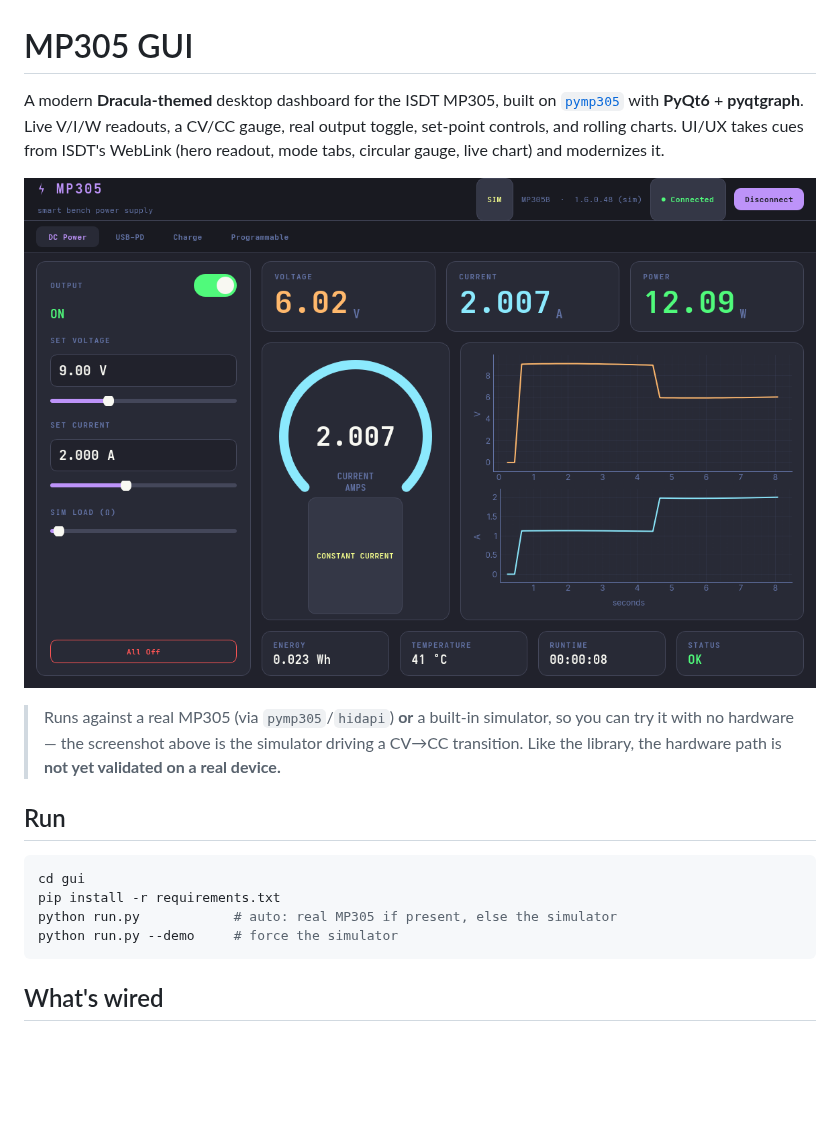
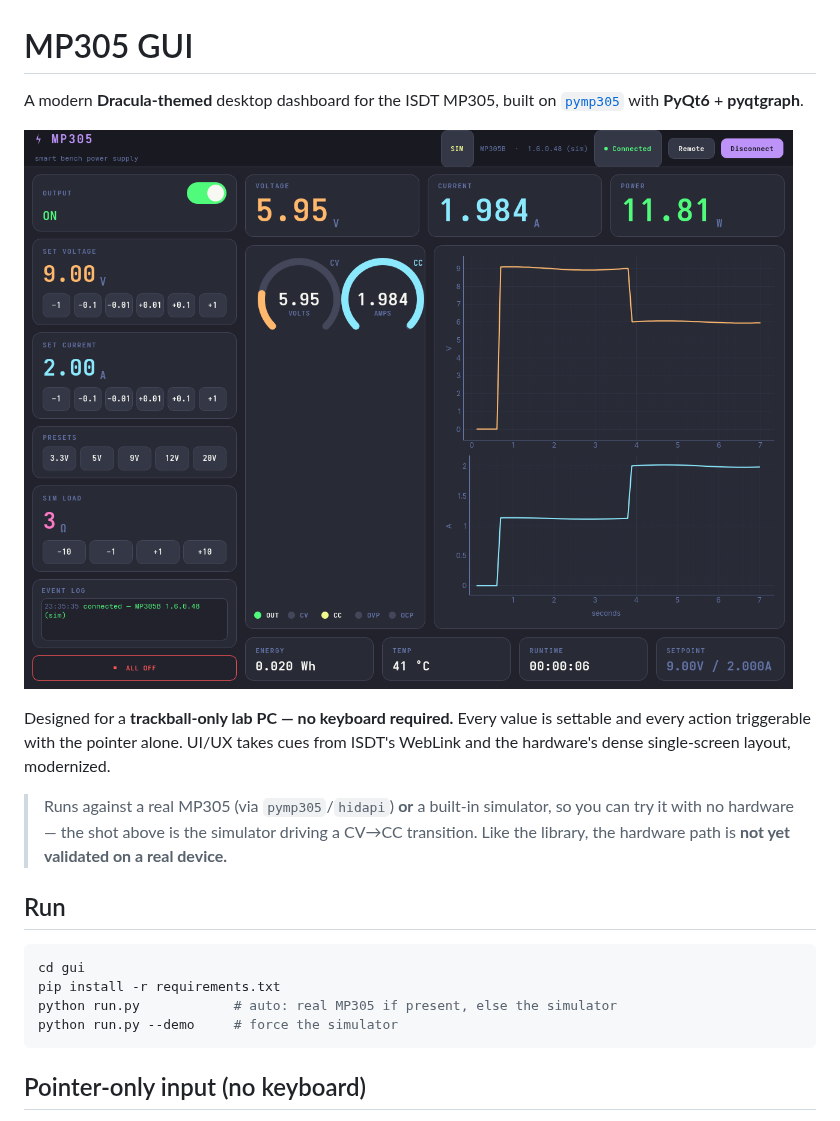
Before and after one commit to nemanjan00/pymp305, a Markdown page: gui/README.md, the part around one of its changes. Rendered like a GitHub page; pictures changed too: gui/screenshot.png; blank space fills up the shorter version.

````diff
--- a/gui/README.md
+++ b/gui/README.md
@@ -1,15 +1,17 @@
 # MP305 GUI
 
 A modern **Dracula-themed** desktop dashboard for the ISDT MP305, built on
-[`pymp305`](../python) with **PyQt6** + **pyqtgraph**. Live V/I/W readouts, a CV/CC gauge,
-real output toggle, set-point controls, and rolling charts. UI/UX takes cues from ISDT's
-WebLink (hero readout, mode tabs, circular gauge, live chart) and modernizes it.
+[`pymp305`](../python) with **PyQt6** + **pyqtgraph**.
 
 ![screenshot](./screenshot.png)
 
+Designed for a **trackball-only lab PC — no keyboard required.** Every value is settable and
+every action triggerable with the pointer alone. UI/UX takes cues from ISDT's WebLink and the
+hardware's dense single-screen layout, modernized.
+
 > Runs against a real MP305 (via `pymp305`/`hidapi`) **or** a built-in simulator, so you can
-> try it with no hardware — the screenshot above is the simulator driving a CV→CC transition.
-> Like the library, the hardware path is **not yet validated on a real device.**
+> try it with no hardware — the shot above is the simulator driving a CV→CC transition. Like
+> the library, the hardware path is **not yet validated on a real device.**
 
 ## Run
 
@@ -20,5 +22,5 @@ python run.py            # auto: real MP305 if present, else the simulator
 python run.py --demo     # force the simulator
 ```
 
-## What's wired
+## Pointer-only input (no keyboard)
 
````
Also changed, not shown: other parts of gui/README.md (+23 -9 lines), CHANGELOG.md (+9 -0 lines), gui/screenshot-keypad.png (added), 3 other files.
